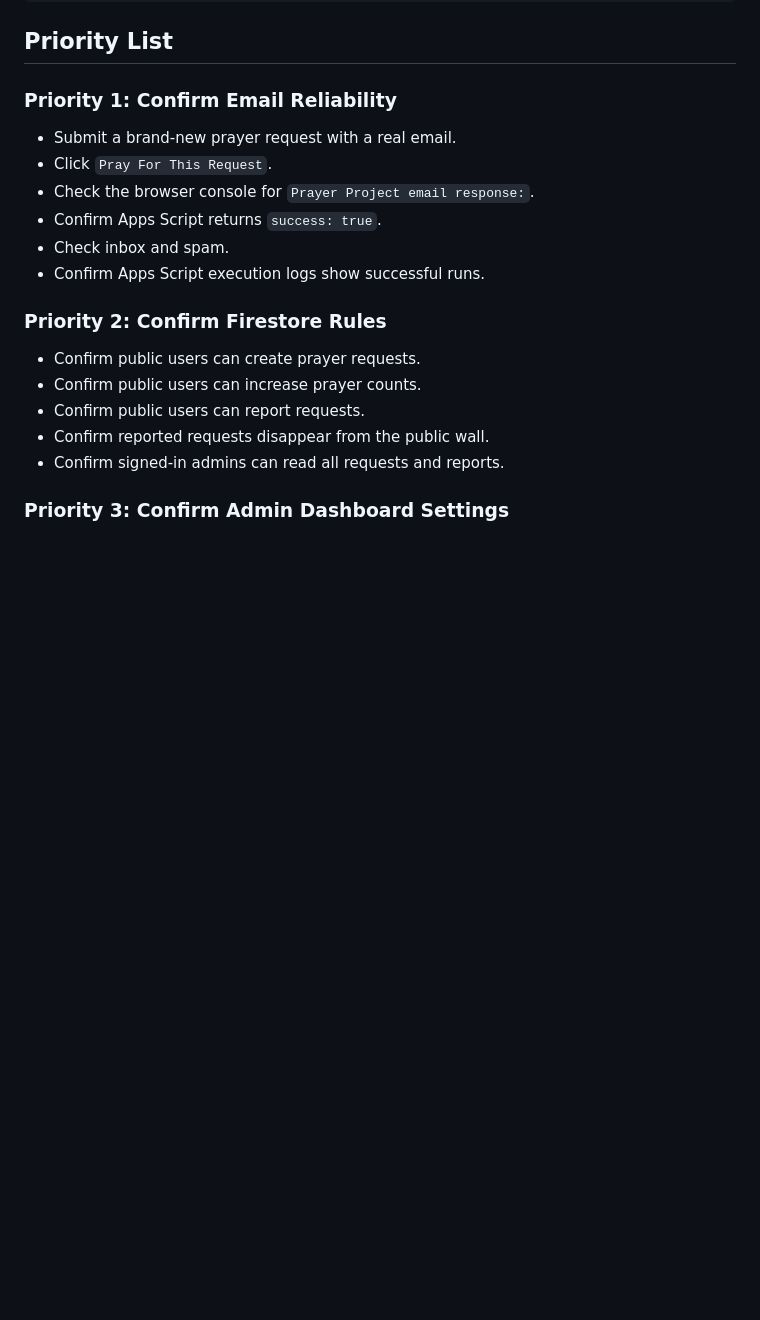
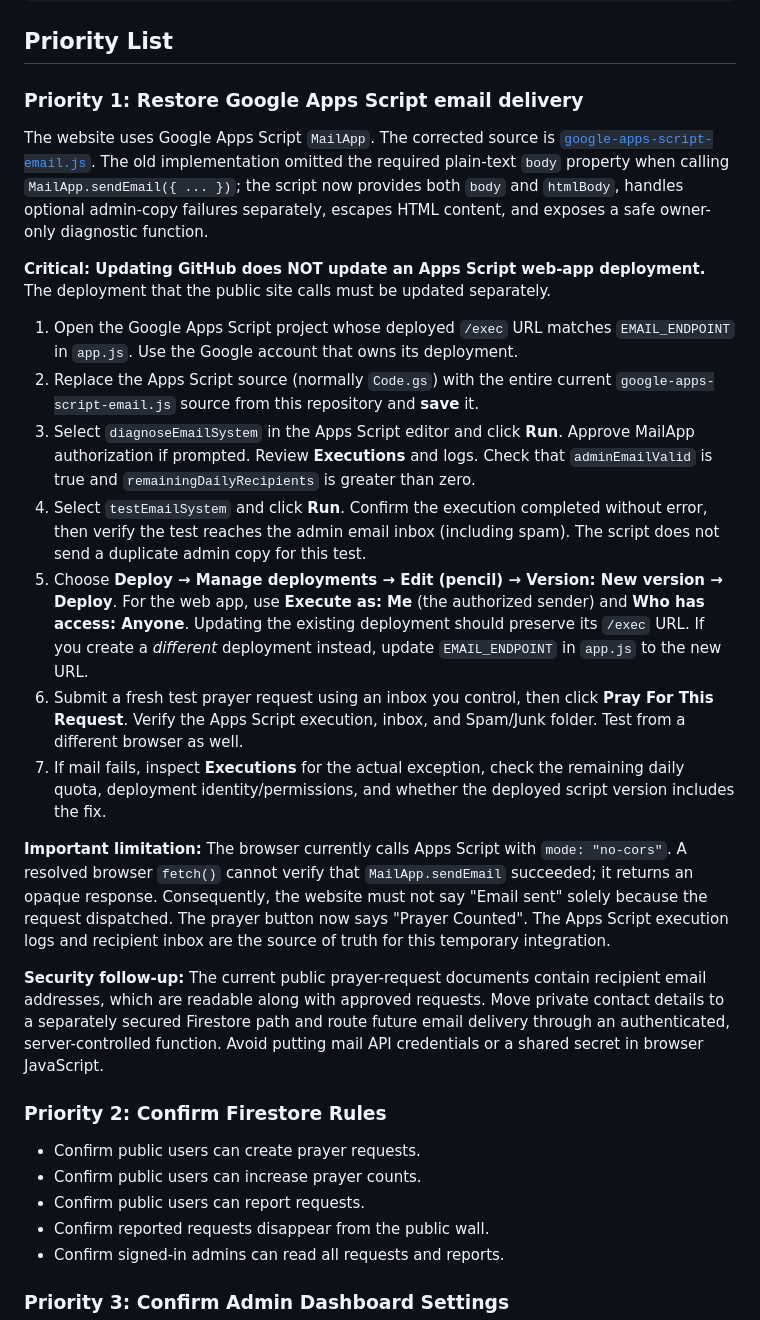
Before and after one commit to Silly-Cheese/the-prayer-project, a Markdown page: README.md, the part around the change. GitHub-like rendering; blank space fills up the shorter version.

Commit message:
Document Google Apps Script deployment, testing, and email privacy safeguards

```diff
--- a/README.md
+++ b/README.md
@@ -62,14 +62,53 @@ admins
 
 ## Priority List
 
-### Priority 1: Confirm Email Reliability
+### Priority 1: Restore Google Apps Script email delivery
 
-- Submit a brand-new prayer request with a real email.
-- Click `Pray For This Request`.
-- Check the browser console for `Prayer Project email response:`.
-- Confirm Apps Script returns `success: true`.
-- Check inbox and spam.
-- Confirm Apps Script execution logs show successful runs.
+The website uses Google Apps Script `MailApp`. The corrected source is
+[`google-apps-script-email.js`](./google-apps-script-email.js).
+The old implementation omitted the required plain-text `body` property when
+calling `MailApp.sendEmail({ ... })`; the script now provides both `body`
+and `htmlBody`, handles optional admin-copy failures separately, escapes
+HTML content, and exposes a safe owner-only diagnostic function.
+
+**Critical: Updating GitHub does NOT update an Apps Script web-app deployment.**
+The deployment that the public site calls must be updated separately.
+
+1. Open the Google Apps Script project whose deployed `/exec` URL matches
+   `EMAIL_ENDPOINT` in `app.js`. Use the Google account that owns its deployment.
+2. Replace the Apps Script source (normally `Code.gs`) with the entire current
+   `google-apps-script-email.js` source from this repository and **save** it.
+3. Select `diagnoseEmailSystem` in the Apps Script editor and click **Run**.
+   Approve MailApp authorization if prompted. Review **Executions** and logs.
+   Check that `adminEmailValid` is true and `remainingDailyRecipients` is
+   greater than zero.
+4. Select `testEmailSystem` and click **Run**. Confirm the execution completed
+   without error, then verify the test reaches the admin email inbox (including
+   spam). The script does not send a duplicate admin copy for this test.
+5. Choose **Deploy → Manage deployments → Edit (pencil) → Version: New version
+   → Deploy**. For the web app, use **Execute as: Me** (the authorized sender)
+   and **Who has access: Anyone**. Updating the existing deployment should
+   preserve its `/exec` URL. If you create a *different* deployment instead,
+   update `EMAIL_ENDPOINT` in `app.js` to the new URL.
+6. Submit a fresh test prayer request using an inbox you control, then click
+   **Pray For This Request**. Verify the Apps Script execution, inbox, and
+   Spam/Junk folder. Test from a different browser as well.
+7. If mail fails, inspect **Executions** for the actual exception, check the
+   remaining daily quota, deployment identity/permissions, and whether the
+   deployed script version includes the fix.
+
+**Important limitation:** The browser currently calls Apps Script with
+`mode: "no-cors"`. A resolved browser `fetch()` cannot verify that
+`MailApp.sendEmail` succeeded; it returns an opaque response. Consequently,
+the website must not say "Email sent" solely because the request dispatched.
+The prayer button now says "Prayer Counted". The Apps Script execution logs
+and recipient inbox are the source of truth for this temporary integration.
+
+**Security follow-up:** The current public prayer-request documents contain
+recipient email addresses, which are readable along with approved requests.
+Move private contact details to a separately secured Firestore path and route
+future email delivery through an authenticated, server-controlled function.
+Avoid putting mail API credentials or a shared secret in browser JavaScript.
 
 ### Priority 2: Confirm Firestore Rules
 
```
